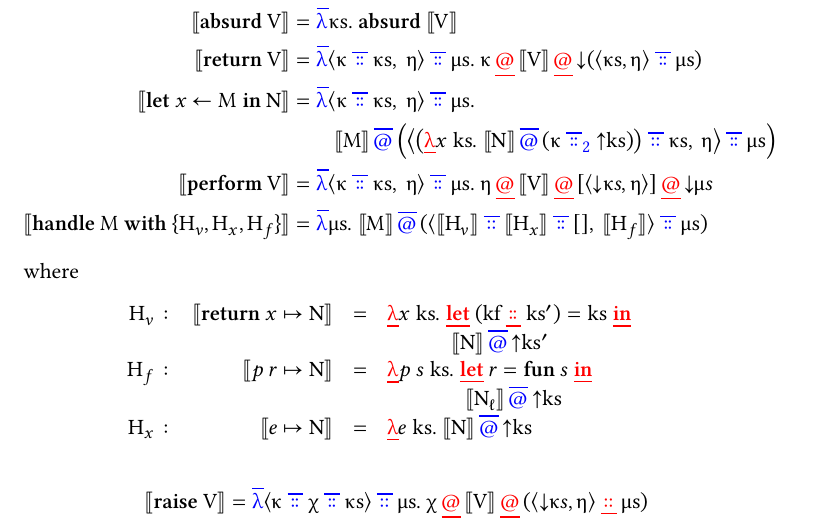
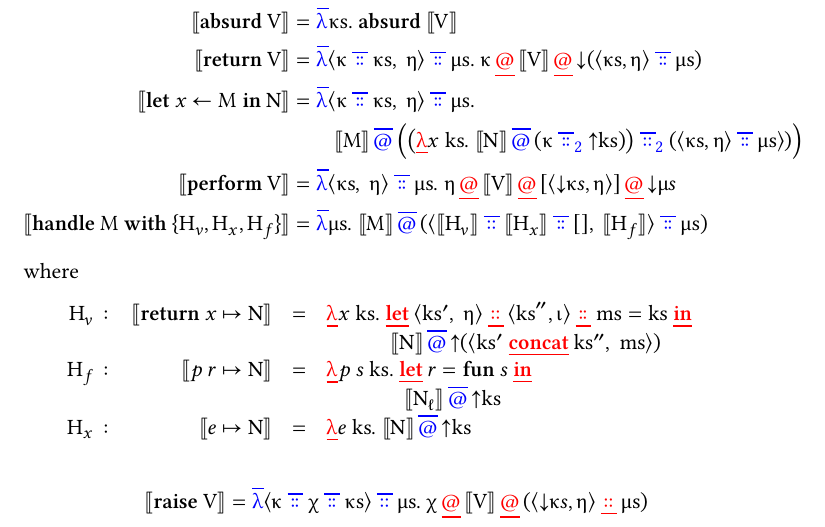
Before and after one commit to OlivierNicole/cps_transform_for_effect_handlers, a LaTeX document (transform.tex, which reads preamble.tex): part of page 1 of 2, cut so that both start at the same text. Compiled offline with XeLaTeX.

Commit message:
Fixes and simplifications

```diff
--- a/preamble.tex
+++ b/preamble.tex
@@ -35,3 +35,4 @@
 \newcommand{\dlet}{\underline{\color{red} \mathbf{let}}\ }
 \newcommand{\din}{\ \underline{\color{red}\mathbf{in}}\ }
 \newcommand{\dcons}{\mathbin{\underline{\color{red} \consop}}}
+\newcommand{\dconcat}{\mathbin{\underline{\color{red} \mathbf{concat}}}}
--- a/transform.tex
+++ b/transform.tex
@@ -19,17 +19,17 @@
   \tr{\lreturn V} &= \lam \langle κ \cons \id{κs},\ η \rangle \cons \id{μs}\dot κ \dapp \tr{V} \dapp \reify{} (\langle \id{κs}, η \rangle \cons \id{μs}) \\
   \tr{\llet x \takes M \lin N} &=
     \lam \langle\id{κ} \cons \id{κs},\ η\rangle \cons \id{μs}\dot \\
-                               & \qquad \tr{M} \app \Big(\big\langle\big(\dlam x \lapp \id{ks}\dot \tr{N} \app (κ \consi \reflect \id{ks})\big) \cons \id{κs},\ η\big\rangle \cons \id{μs}\Big) \\
+                               & \qquad \tr{M} \app \Big(\big(\dlam x \lapp \id{ks}\dot \tr{N} \app (κ \consi \reflect \id{ks})\big) \consi (\langle\id{κs},η\rangle \cons \id{μs}\rangle)\Big) \\
   \tr{\lperform V} &=
-    \lam \langle κ \cons \id{κs},\ η\rangle \cons \id{μs}\dot η \dapp \tr{V} \dapp [\langle \reify\id{κs}, η \rangle] \dapp \reify\id{μs} \\
+    \lam \langle \id{κs},\ η\rangle \cons \id{μs}\dot η \dapp \tr{V} \dapp [\langle \reify\id{κs}, η \rangle] \dapp \reify\id{μs} \\
   \tr{\lhandle M \lwith \{H_v,H_x,H_f\}} &=
     \lam \id{μs}\dot \tr{M} \app (\langle\tr{H_v} \cons \tr{H_x} \cons [],\ \tr{H_f}\rangle \cons \id{μs})
 \end{align*}
 where
 \begin{equation*}
   \begin{array}{rrcl}
-    H_v : & \tr{\lreturn x \mapsto N} &=& \dlam x\ \id{ks}\dot \dlet (\id{kf} \dcons \id{ks'}) = \id{ks} \din \\
-          & & &\phantom{\dlam x\ \id{ks}\dot}\ \tr{N} \app \reflect\id{ks'} \\
+    H_v : & \tr{\lreturn x \mapsto N} &=& \dlam x\ \id{ks}\dot \dlet \langle\id{ks'},\ η\rangle \dcons \langle\id{ks}'', ι\rangle \dcons \id{ms} = \id{ks} \din \\
+          & & &\phantom{\dlam x\ \id{ks}\dot}\ \tr{N} \app \reflect(\langle\id{ks'} \dconcat \id{ks''},\ \id{ms}\rangle) \\
     H_f : & \tr{p\ r \mapsto N} &=& \dlam p\ s\ \id{ks}\dot \dlet r = \lfun s \din \\
           & & & \phantom{\dlam p\ s\ \id{ks}\dot}\ \tr{N_\ell} \app \reflect \id{ks} \\
     H_x : &\tr{e \mapsto N} &=& \dlam e\ \id{ks}\dot \tr{N} \app \reflect \id{ks}
```
Also changed, not shown: transform.pdf.
